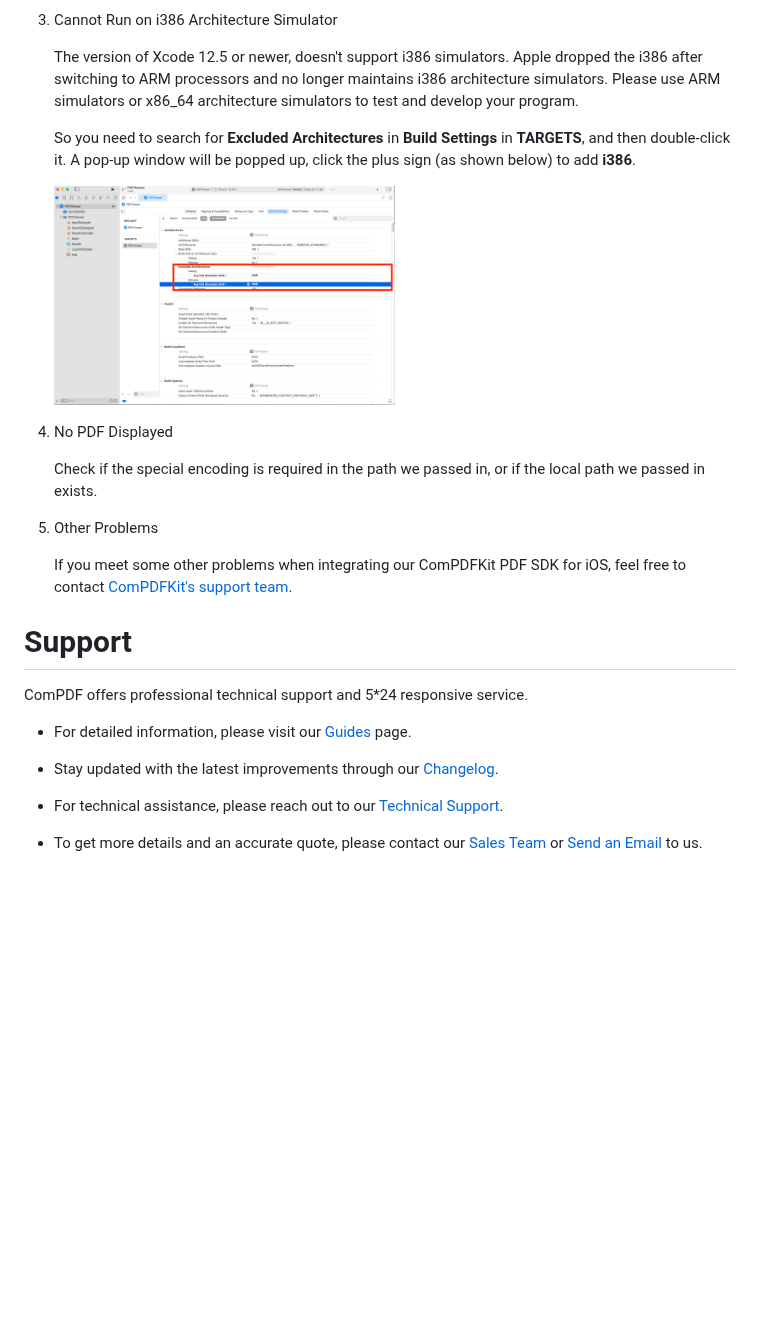
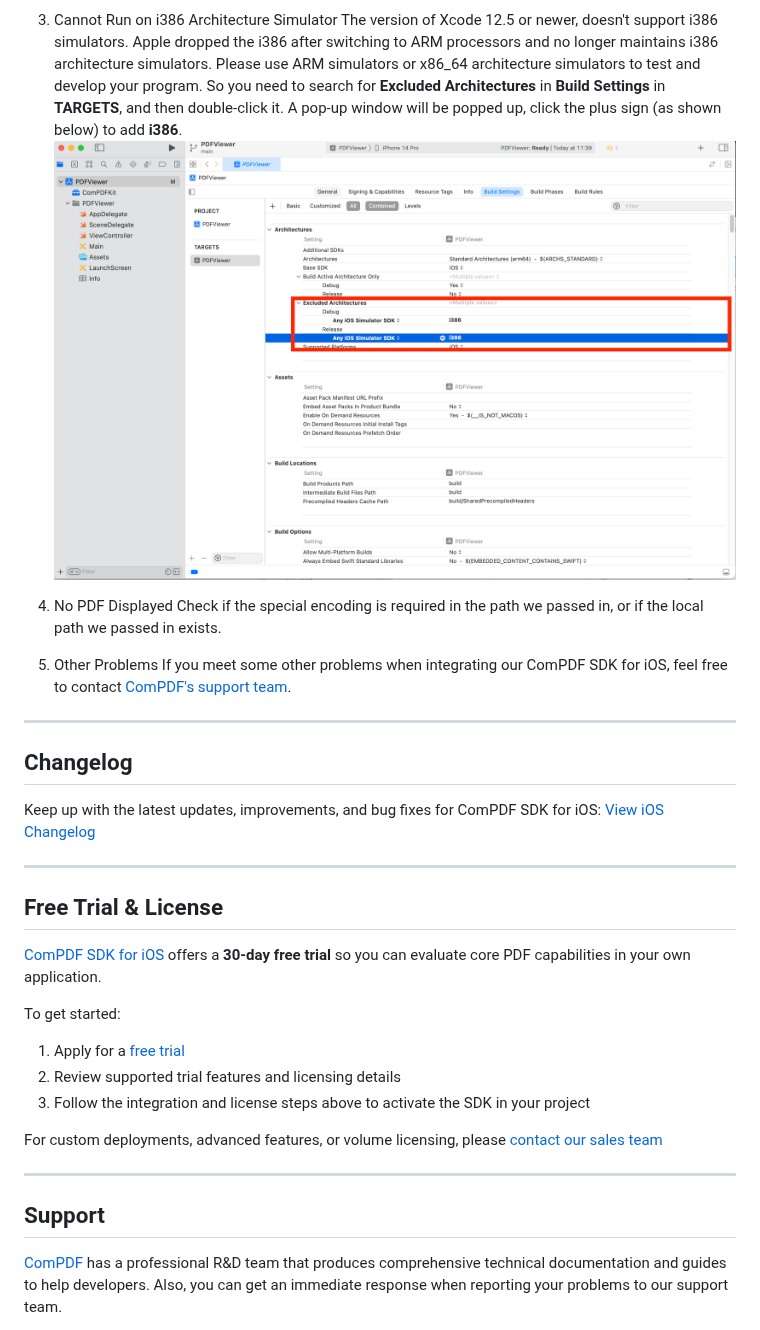
Before and after one commit to ComPDFKit/compdfkit-pdf-sdk-ios-swift, a Markdown page: README.md, the part around one of its changes. GitHub-like rendering; blank space fills up the shorter version.

```diff
--- a/README.md
+++ b/README.md
@@ -210,34 +213,38 @@ So far, we have added ***"ComPDFKit.xcframework"*** to the ***"PDFViewer"*** pro
 
 3. Cannot Run on i386 Architecture Simulator
-
    The version of Xcode 12.5 or newer, doesn't support i386 simulators. Apple dropped the i386 after switching to ARM processors and no longer maintains i386 architecture simulators. Please use ARM simulators or x86_64 architecture simulators to test and develop your program.
-
    So you need to search for **Excluded Architectures** in **Build Settings** in **TARGETS**, and then double-click it. A pop-up window will be popped up, click the plus sign (as shown below) to add **i386**.
-
-   <img align="center" src="image/2-7-4.png" alt="2-7-4" width="50%" height="50%" />
+   ![2-7-4](image/2-7-4.png)
 
 4. No PDF Displayed
-
    Check if the special encoding is required in the path we passed in, or if the local path we passed in exists.
 
+5. Other Problems
+   If you meet some other problems when integrating our ComPDF SDK for iOS, feel free to contact [ComPDF's support team](https://www.compdf.com/support?utm_source=github_readme_sdk_ios_swift&utm_medium=referral&utm_campaign=github_readme_sdk_ios_swift).
 
-5. Other Problems
+---
 
-   If you meet some other problems when integrating our ComPDFKit PDF SDK for iOS, feel free to contact [ComPDFKit's support team](https://www.compdf.com/support).
+## Changelog
 
+Keep up with the latest updates, improvements, and bug fixes for ComPDF SDK for iOS: [View iOS Changelog](https://www.compdf.com/pdf-sdk/changelog-ios?utm_source=github_readme_sdk_ios_swift&utm_medium=referral&utm_campaign=github_readme_sdk_ios_swift)
 
-# Support
+---
 
-ComPDF offers professional technical support and 5*24 responsive service.
+## Free Trial & License
 
-- For detailed information, please visit our [Guides](https://www.compdf.com/guides/pdf-sdk/ios/overview) page.
+[ComPDF SDK for iOS](https://www.compdf.com/?utm_source=github_readme_sdk_ios_swift&utm_medium=referral&utm_campaign=github_readme_sdk_ios_swift) offers a **30-day free trial** so you can evaluate core PDF capabilities in your own application.
 
-- Stay updated with the latest improvements through our [Changelog](https://www.compdf.com/pdf-sdk/changelog-ios).
+To get started:
 
-- For technical assistance, please reach out to our [Technical Support](https://www.compdf.com/support).
+1. Apply for a [free trial](https://www.compdf.com/pricing?utm_source=github_readme_sdk_ios_swift&utm_medium=referral&utm_campaign=github_readme_sdk_ios_swift)
+2. Review supported trial features and licensing details
+3. Follow the integration and license steps above to activate the SDK in your project
 
-- To get more details and an accurate quote, please contact our [Sales Team](https://www.compdf.com/contact-sales) or [Send an Email](mailto:support@compdf.com) to us.
+For custom deployments, advanced features, or volume licensing, please [contact our sales team](https://www.compdf.com/contact-sales?utm_source=github_readme_sdk_ios_swift&utm_medium=referral&utm_campaign=github_readme_sdk_ios_swift)
 
+---
 
+## Support
 
+[ComPDF](https://www.compdf.com/?utm_source=github_readme_sdk_ios_swift&utm_medium=referral&utm_campaign=github_readme_sdk_ios_swift) has a professional R&D team that produces comprehensive technical documentation and guides to help developers. Also, you can get an immediate response when reporting your problems to our support team.
 
```
Also changed, not shown: other parts of README.md (+80 -79 lines), image/2-1-0.png (deleted), image/2-1-1.png (deleted), image/2-1.png (deleted), image/ComPDF SDK for iOS UI.png (added), 1 other file.
